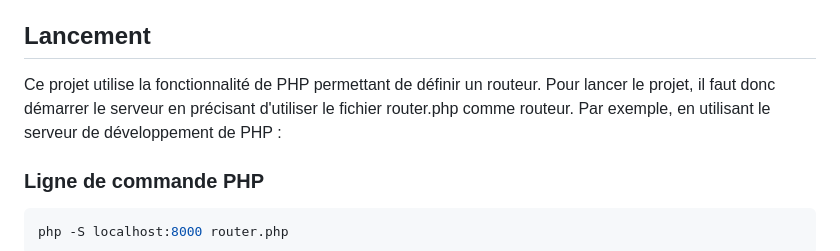
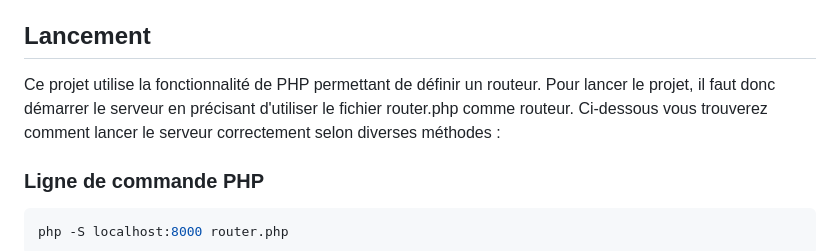
Before and after one commit to e-psi-lon/L1-projet-web-BD, a Markdown page: README.md, the part around the change. Drawn GitHub-style.

Commit message:
docs: Improve README.md for launch instructions

```diff
--- a/README.md
+++ b/README.md
@@ -5,7 +5,7 @@ Ce dépôt contient le code source du projet de web et base de données de premi
 ## Lancement
 
 Ce projet utilise la fonctionnalité de PHP permettant de définir un routeur.
-Pour lancer le projet, il faut donc démarrer le serveur en précisant d'utiliser le fichier router.php comme routeur. Par exemple, en utilisant le serveur de développement de PHP :
+Pour lancer le projet, il faut donc démarrer le serveur en précisant d'utiliser le fichier router.php comme routeur. Ci-dessous vous trouverez comment lancer le serveur correctement selon diverses méthodes :
 
 ### Ligne de commande PHP
 
```
